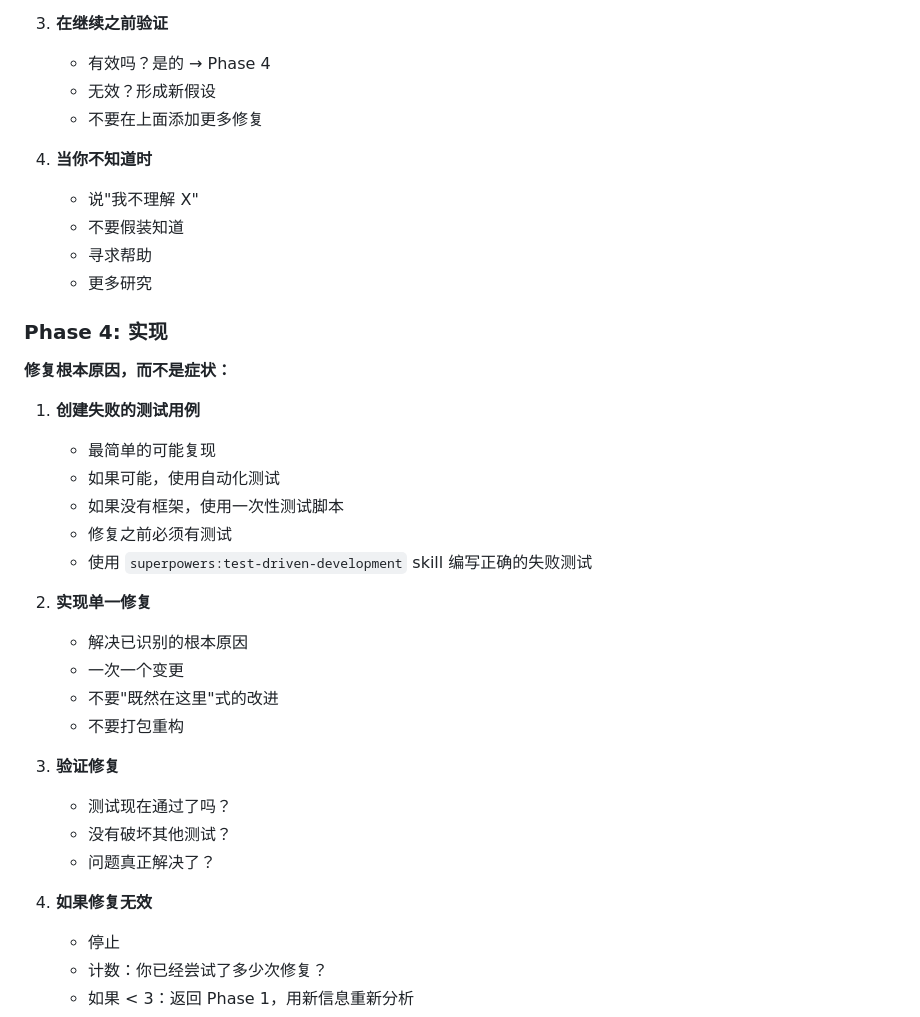
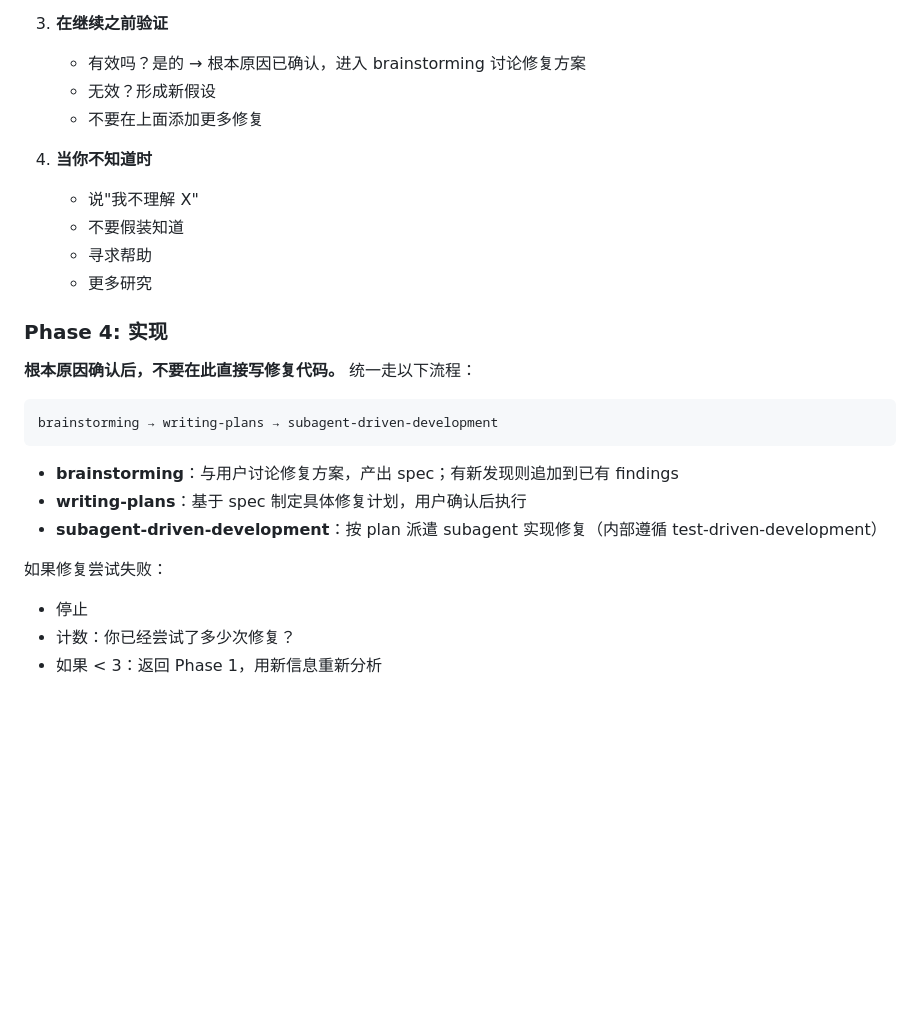
Before and after one commit to afk101/gd-claude-code-plugin, a Markdown page: skills/superpowers-systematic-debugging/SKILL.md, the part around the change. Rendered like a GitHub page; blank space fills up the shorter version.

Commit message:
sync: 从私有仓库同步公开内容 (2026-05-13 17:54:56)

````diff
--- a/skills/superpowers-systematic-debugging/SKILL.md
+++ b/skills/superpowers-systematic-debugging/SKILL.md
@@ -203,7 +203,7 @@ systematic-debugging → brainstorming → writing-plans → 实现
    - 不要一次修复多个事情
 
 3. **在继续之前验证**
-   - 有效吗？是的 → Phase 4
+   - 有效吗？是的 → 根本原因已确认，进入 brainstorming 讨论修复方案
    - 无效？形成新假设
    - 不要在上面添加更多修复
 
@@ -215,27 +215,17 @@ systematic-debugging → brainstorming → writing-plans → 实现
 
 ### Phase 4: 实现
 
-**修复根本原因，而不是症状：**
+**根本原因确认后，不要在此直接写修复代码。** 统一走以下流程：
 
-1. **创建失败的测试用例**
-   - 最简单的可能复现
-   - 如果可能，使用自动化测试
-   - 如果没有框架，使用一次性测试脚本
-   - 修复之前必须有测试
-   - 使用 `superpowers:test-driven-development` skill 编写正确的失败测试
+```
+brainstorming → writing-plans → subagent-driven-development
+```
 
-2. **实现单一修复**
-   - 解决已识别的根本原因
-   - 一次一个变更
-   - 不要"既然在这里"式的改进
-   - 不要打包重构
+- **brainstorming**：与用户讨论修复方案，产出 spec；有新发现则追加到已有 findings
+- **writing-plans**：基于 spec 制定具体修复计划，用户确认后执行
+- **subagent-driven-development**：按 plan 派遣 subagent 实现修复（内部遵循 test-driven-development）
 
-3. **验证修复**
-   - 测试现在通过了吗？
-   - 没有破坏其他测试？
-   - 问题真正解决了？
-
-4. **如果修复无效**
+如果修复尝试失败：
    - 停止
    - 计数：你已经尝试了多少次修复？
    - 如果 < 3：返回 Phase 1，用新信息重新分析
````
Also changed, not shown: skills/superpowers-brainstorming/SKILL.md (+2 -2 lines), skills/superpowers-writing-plans/SKILL.md (+3 -3 lines).
